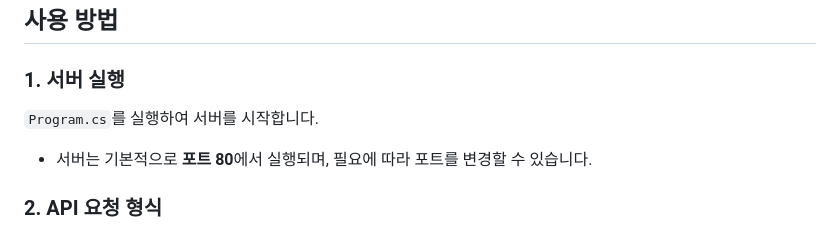
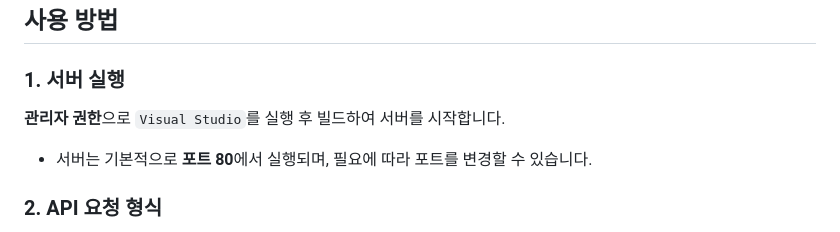
Before and after one commit to softhills3d/VIZWide3D, a Markdown page: BackEnd/ReadMe.md, the part around the change. Rendered like a GitHub page.

```diff
--- a/BackEnd/ReadMe.md
+++ b/BackEnd/ReadMe.md
@@ -54,7 +54,7 @@
 
 ## 사용 방법
 ### 1. 서버 실행
-`Program.cs`를 실행하여 서버를 시작합니다.
+**관리자 권한**으로 `Visual Studio`를 실행 후 빌드하여 서버를 시작합니다.
 
 - 서버는 기본적으로 **포트 80**에서 실행되며, 필요에 따라 포트를 변경할 수 있습니다.
 
```
